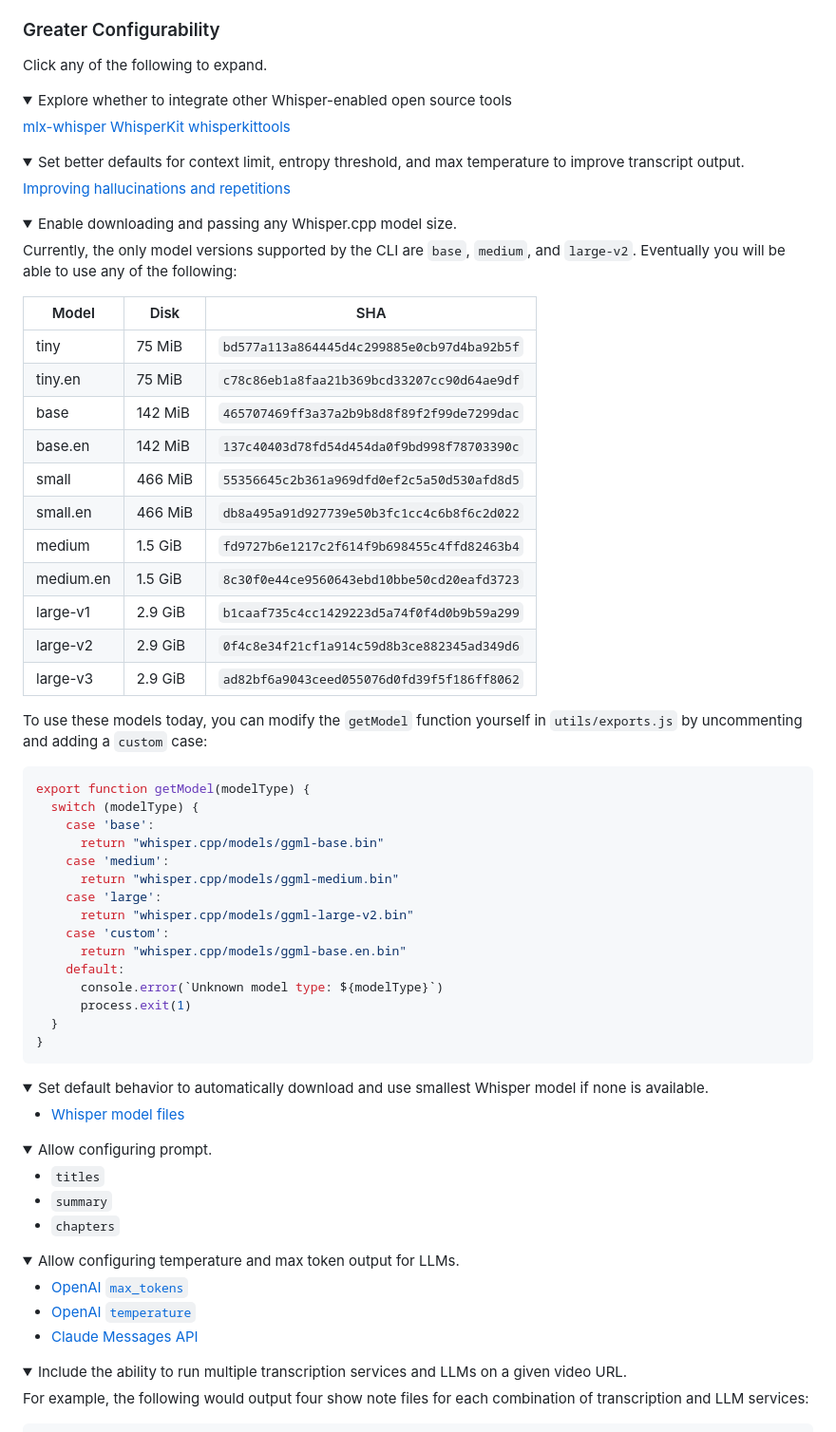
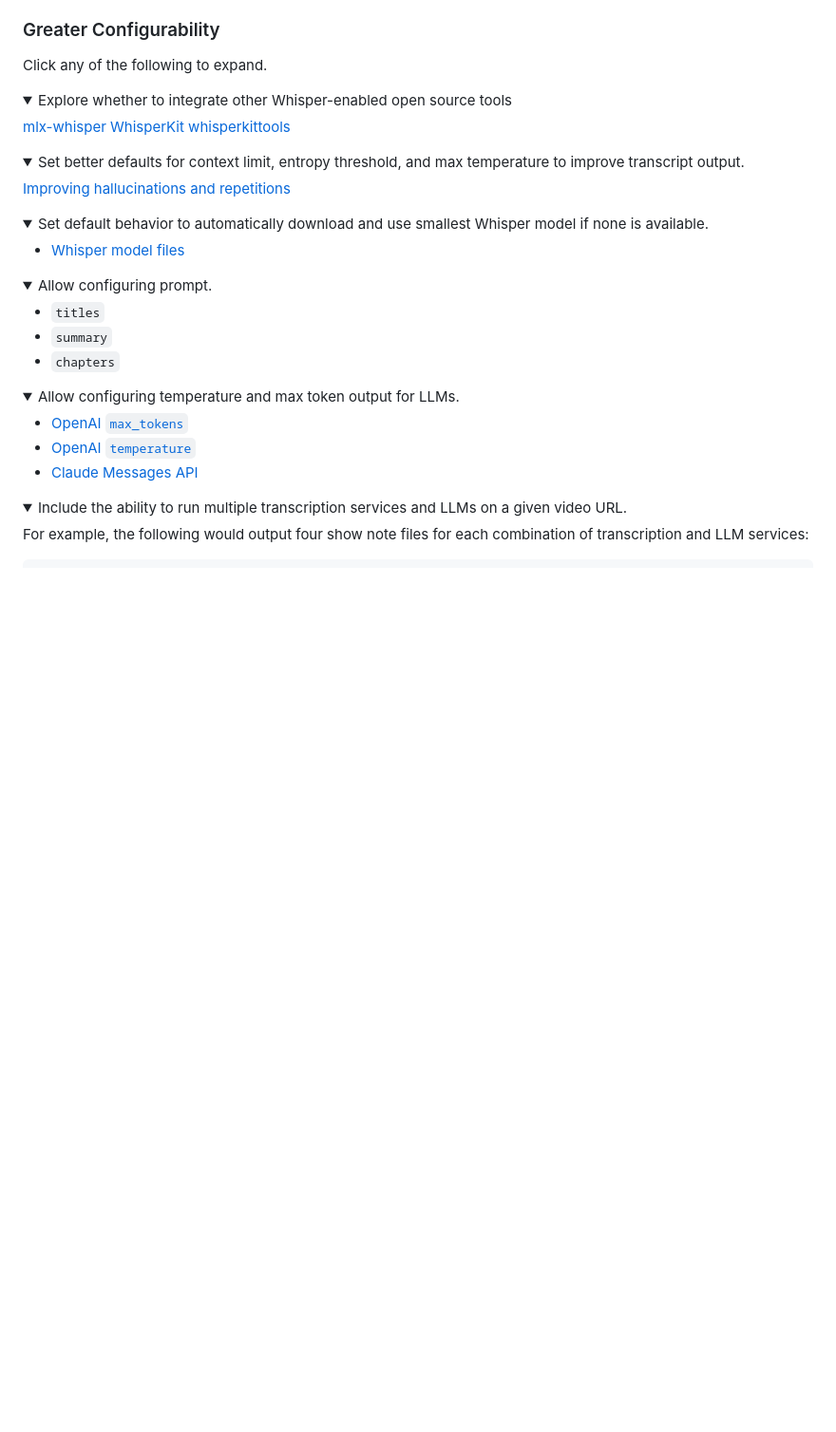
Before and after one commit to ajcwebdev/autoshow, a Markdown page: docs/roadmap.md, the part around the change. Shown at 95% size. GitHub-like rendering; folded sections open; blank space fills up the shorter version.

Commit message:
update readme and roadmap

````diff
--- a/docs/roadmap.md
+++ b/docs/roadmap.md
@@ -196,47 +196,6 @@ Click any of the following to expand.
 </details>
 
 <details>
-  <summary>Enable downloading and passing any Whisper.cpp model size.</summary>
-
-Currently, the only model versions supported by the CLI are `base`, `medium`, and `large-v2`. Eventually you will be able to use any of the following:
-
-| Model         | Disk    | SHA                                        |
-| ------------- | ------- | ------------------------------------------ |
-| tiny          | 75 MiB  | `bd577a113a864445d4c299885e0cb97d4ba92b5f` |
-| tiny.en       | 75 MiB  | `c78c86eb1a8faa21b369bcd33207cc90d64ae9df` |
-| base          | 142 MiB | `465707469ff3a37a2b9b8d8f89f2f99de7299dac` |
-| base.en       | 142 MiB | `137c40403d78fd54d454da0f9bd998f78703390c` |
-| small         | 466 MiB | `55356645c2b361a969dfd0ef2c5a50d530afd8d5` |
-| small.en      | 466 MiB | `db8a495a91d927739e50b3fc1cc4c6b8f6c2d022` |
-| medium        | 1.5 GiB | `fd9727b6e1217c2f614f9b698455c4ffd82463b4` |
-| medium.en     | 1.5 GiB | `8c30f0e44ce9560643ebd10bbe50cd20eafd3723` |
-| large-v1      | 2.9 GiB | `b1caaf735c4cc1429223d5a74f0f4d0b9b59a299` |
-| large-v2      | 2.9 GiB | `0f4c8e34f21cf1a914c59d8b3ce882345ad349d6` |
-| large-v3      | 2.9 GiB | `ad82bf6a9043ceed055076d0fd39f5f186ff8062` |
-
-To use these models today, you can modify the `getModel` function yourself in `utils/exports.js` by uncommenting and adding a `custom` case:
-
-```js
-export function getModel(modelType) {
-  switch (modelType) {
-    case 'base':
-      return "whisper.cpp/models/ggml-base.bin"
-    case 'medium':
-      return "whisper.cpp/models/ggml-medium.bin"
-    case 'large':
-      return "whisper.cpp/models/ggml-large-v2.bin"
-    case 'custom':
-      return "whisper.cpp/models/ggml-base.en.bin"
-    default:
-      console.error(`Unknown model type: ${modelType}`)
-      process.exit(1)
-  }
-}
-```
-
-</details>
-
-<details>
   <summary>Set default behavior to automatically download and use smallest Whisper model if none is available.</summary>
 
 - [Whisper model files](https://github.com/ggerganov/whisper.cpp/blob/master/models/README.md)
````
Also changed, not shown: README.md (+1 -4 lines).
